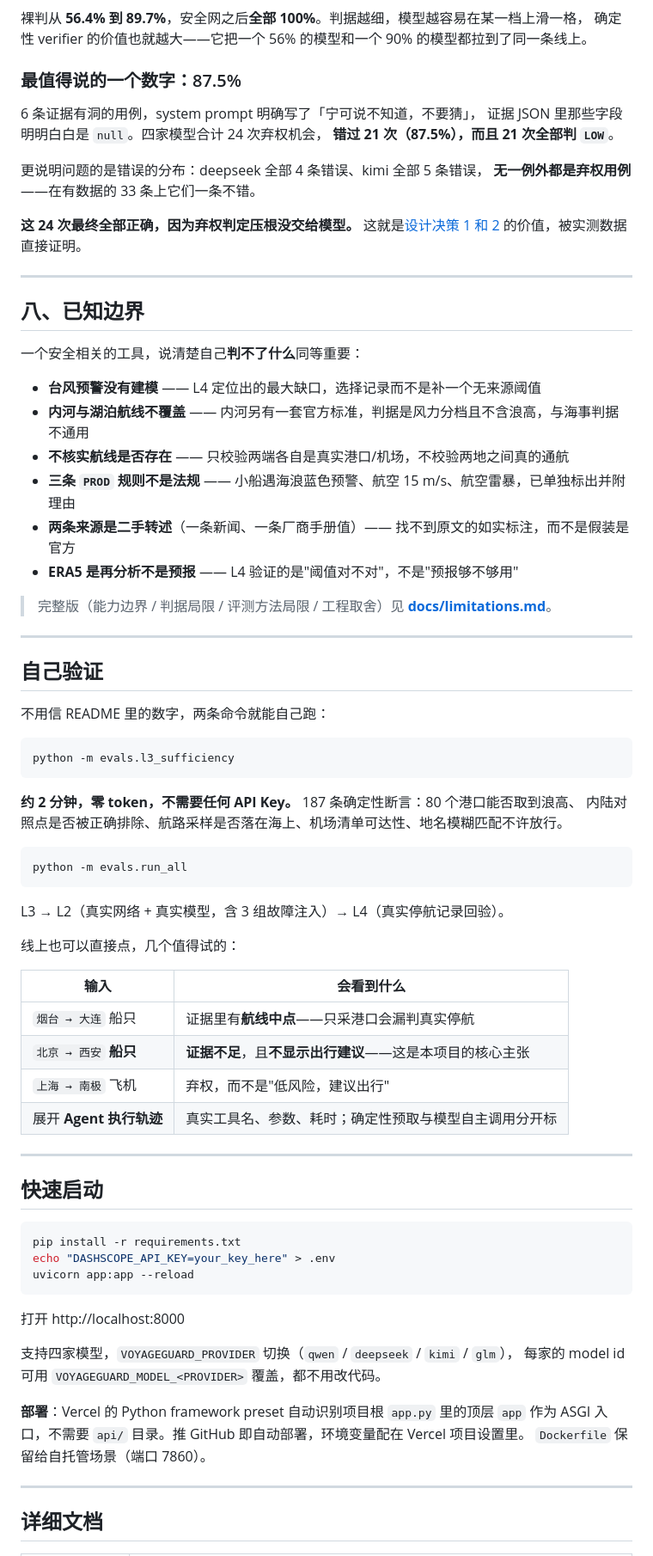
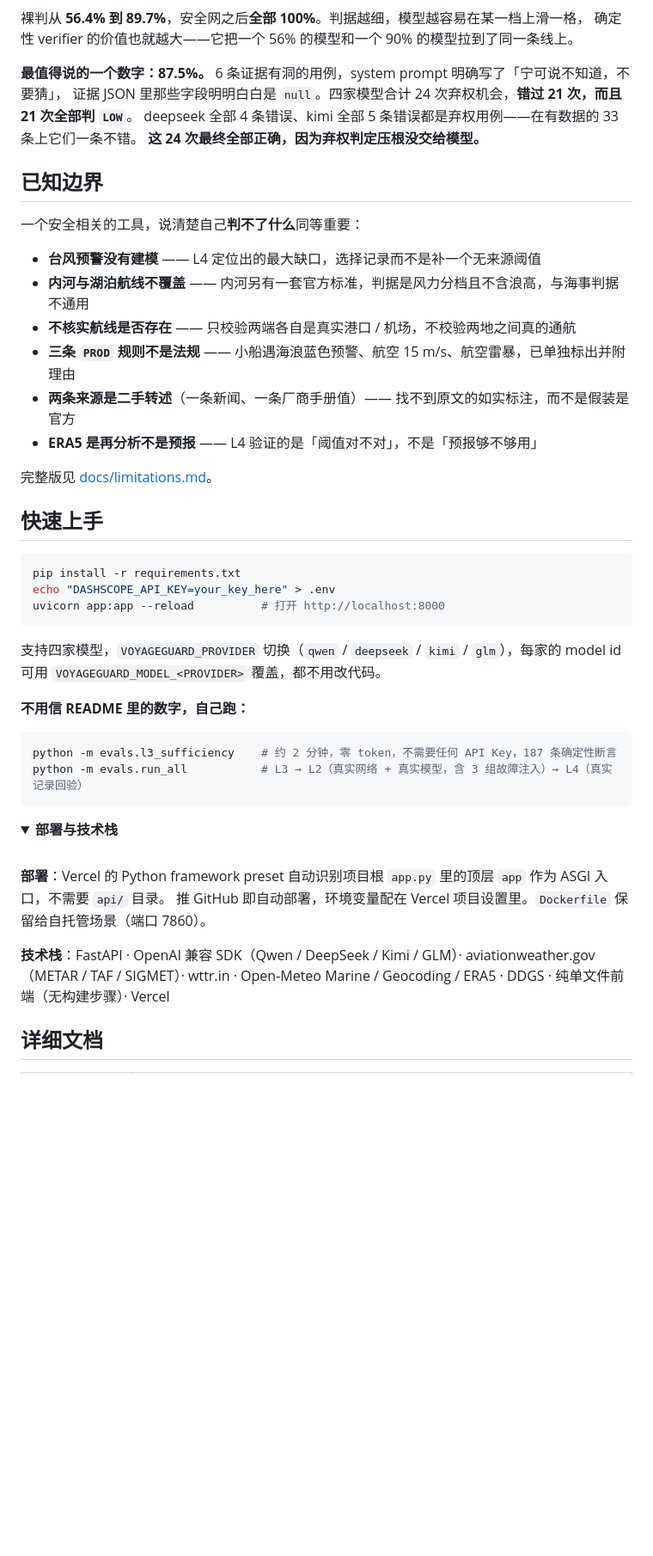
Before and after one commit to wenboxia/VoyageGuard, a Markdown page: README.md, the part around one of its changes. Shown at 86% size. Rendered like a GitHub page; folded sections open; blank space fills up the shorter version.

````diff
--- a/README.md
+++ b/README.md
@@ -227,81 +267,55 @@ flowchart TD
 
 裸判从 **56.4% 到 89.7%**，安全网之后**全部 100%**。判据越细，模型越容易在某一档上滑一格，
-确定性 verifier 的价值也就越大——它把一个 56% 的模型和一个 90% 的模型都拉到了同一条线上。
+确定性 verifier 的价值也就越大——它把一个 56% 的模型和一个 90% 的模型拉到了同一条线上。
 
-### 最值得说的一个数字：87.5%
+**最值得说的一个数字：87.5%。** 6 条证据有洞的用例，system prompt 明确写了「宁可说不知道，不要猜」，
+证据 JSON 里那些字段明明白白是 `null`。四家模型合计 24 次弃权机会，**错过 21 次，而且 21 次全部判 `LOW`**。
+deepseek 全部 4 条错误、kimi 全部 5 条错误都是弃权用例——在有数据的 33 条上它们一条不错。
+**这 24 次最终全部正确，因为弃权判定压根没交给模型。**
 
-6 条证据有洞的用例，system prompt 明确写了「宁可说不知道，不要猜」，
-证据 JSON 里那些字段明明白白是 `null`。四家模型合计 24 次弃权机会，
-**错过 21 次（87.5%），而且 21 次全部判 `LOW`**。
-
-更说明问题的是错误的分布：deepseek 全部 4 条错误、kimi 全部 5 条错误，
-**无一例外都是弃权用例**——在有数据的 33 条上它们一条不错。
-
-**这 24 次最终全部正确，因为弃权判定压根没交给模型。**
-这就是[设计决策 1 和 2](#五四个关键设计决策) 的价值，被实测数据直接证明。
-
----
-
-## 八、已知边界
+## 已知边界
 
 一个安全相关的工具，说清楚自己**判不了什么**同等重要：
 
 - **台风预警没有建模** —— L4 定位出的最大缺口，选择记录而不是补一个无来源阈值
 - **内河与湖泊航线不覆盖** —— 内河另有一套官方标准，判据是风力分档且不含浪高，与海事判据不通用
-- **不核实航线是否存在** —— 只校验两端各自是真实港口/机场，不校验两地之间真的通航
+- **不核实航线是否存在** —— 只校验两端各自是真实港口 / 机场，不校验两地之间真的通航
 - **三条 `PROD` 规则不是法规** —— 小船遇海浪蓝色预警、航空 15 m/s、航空雷暴，已单独标出并附理由
 - **两条来源是二手转述**（一条新闻、一条厂商手册值）—— 找不到原文的如实标注，而不是假装是官方
-- **ERA5 是再分析不是预报** —— L4 验证的是"阈值对不对"，不是"预报够不够用"
+- **ERA5 是再分析不是预报** —— L4 验证的是「阈值对不对」，不是「预报够不够用」
 
-> 完整版（能力边界 / 判据局限 / 评测方法局限 / 工程取舍）见
-> **[docs/limitations.md](docs/limitations.md)**。
+完整版见 [docs/limitations.md](docs/limitations.md)。
 
----
-
-## 自己验证
-
-不用信 README 里的数字，两条命令就能自己跑：
-
-```bash
-python -m evals.l3_sufficiency
-```
-**约 2 分钟，零 token，不需要任何 API Key。** 187 条确定性断言：80 个港口能否取到浪高、
-内陆对照点是否被正确排除、航路采样是否落在海上、机场清单可达性、地名模糊匹配不许放行。
-
-```bash
-python -m evals.run_all
-```
-L3 → L2（真实网络 + 真实模型，含 3 组故障注入）→ L4（真实停航记录回验）。
-
-线上也可以直接点，几个值得试的：
-
-| 输入 | 会看到什么 |
-|---|---|
-| `烟台 → 大连` 船只 | 证据里有**航线中点**——只采港口会漏判真实停航 |
-| `北京 → 西安` **船只** | **证据不足**，且**不显示出行建议**——这是本项目的核心主张 |
-| `上海 → 南极` 飞机 | 弃权，而不是"低风险，建议出行" |
-| 展开 **Agent 执行轨迹** | 真实工具名、参数、耗时；确定性预取与模型自主调用分开标 |
-
----
-
-## 快速启动
+## 快速上手
 
 ```bash
 pip install -r requirements.txt
 echo "DASHSCOPE_API_KEY=your_key_here" > .env
-uvicorn app:app --reload
+uvicorn app:app --reload          # 打开 http://localhost:8000
 ```
 
-打开 http://localhost:8000
+支持四家模型，`VOYAGEGUARD_PROVIDER` 切换（`qwen` / `deepseek` / `kimi` / `glm`），每家的 model id 可用
+`VOYAGEGUARD_MODEL_<PROVIDER>` 覆盖，都不用改代码。
 
-支持四家模型，`VOYAGEGUARD_PROVIDER` 切换（`qwen` / `deepseek` / `kimi` / `glm`），
-每家的 model id 可用 `VOYAGEGUARD_MODEL_<PROVIDER>` 覆盖，都不用改代码。
+**不用信 README 里的数字，自己跑：**
 
-**部署**：Vercel 的 Python framework preset 自动识别项目根 `app.py` 里的顶层 `app` 作为
-ASGI 入口，不需要 `api/` 目录。推 GitHub 即自动部署，环境变量配在 Vercel 项目设置里。
-`Dockerfile` 保留给自托管场景（端口 7860）。
+```bash
+python -m evals.l3_sufficiency    # 约 2 分钟，零 token，不需要任何 API Key，187 条确定性断言
+python -m evals.run_all           # L3 → L2（真实网络 + 真实模型，含 3 组故障注入）→ L4（真实记录回验）
+```
 
----
+<details>
+<summary><b>部署与技术栈</b></summary>
+
+<br>
+
+**部署**：Vercel 的 Python framework preset 自动识别项目根 `app.py` 里的顶层 `app` 作为 ASGI 入口，不需要 `api/` 目录。
+推 GitHub 即自动部署，环境变量配在 Vercel 项目设置里。`Dockerfile` 保留给自托管场景（端口 7860）。
+
+**技术栈**：FastAPI · OpenAI 兼容 SDK（Qwen / DeepSeek / Kimi / GLM）· aviationweather.gov（METAR / TAF / SIGMET）·
+wttr.in · Open-Meteo Marine / Geocoding / ERA5 · DDGS · 纯单文件前端（无构建步骤）· Vercel
+
+</details>
 
 ## 详细文档
 
````
Also changed, not shown: other parts of README.md (+154 -109 lines), README.en.md (added, +348 -0 lines), docs/images/abstain.en.png (added), docs/images/banner.png (added), docs/images/eval-l1.en.png (added), docs/images/eval-l4.en.png (added), docs/images/hero.en.png (added), 6 other files.
